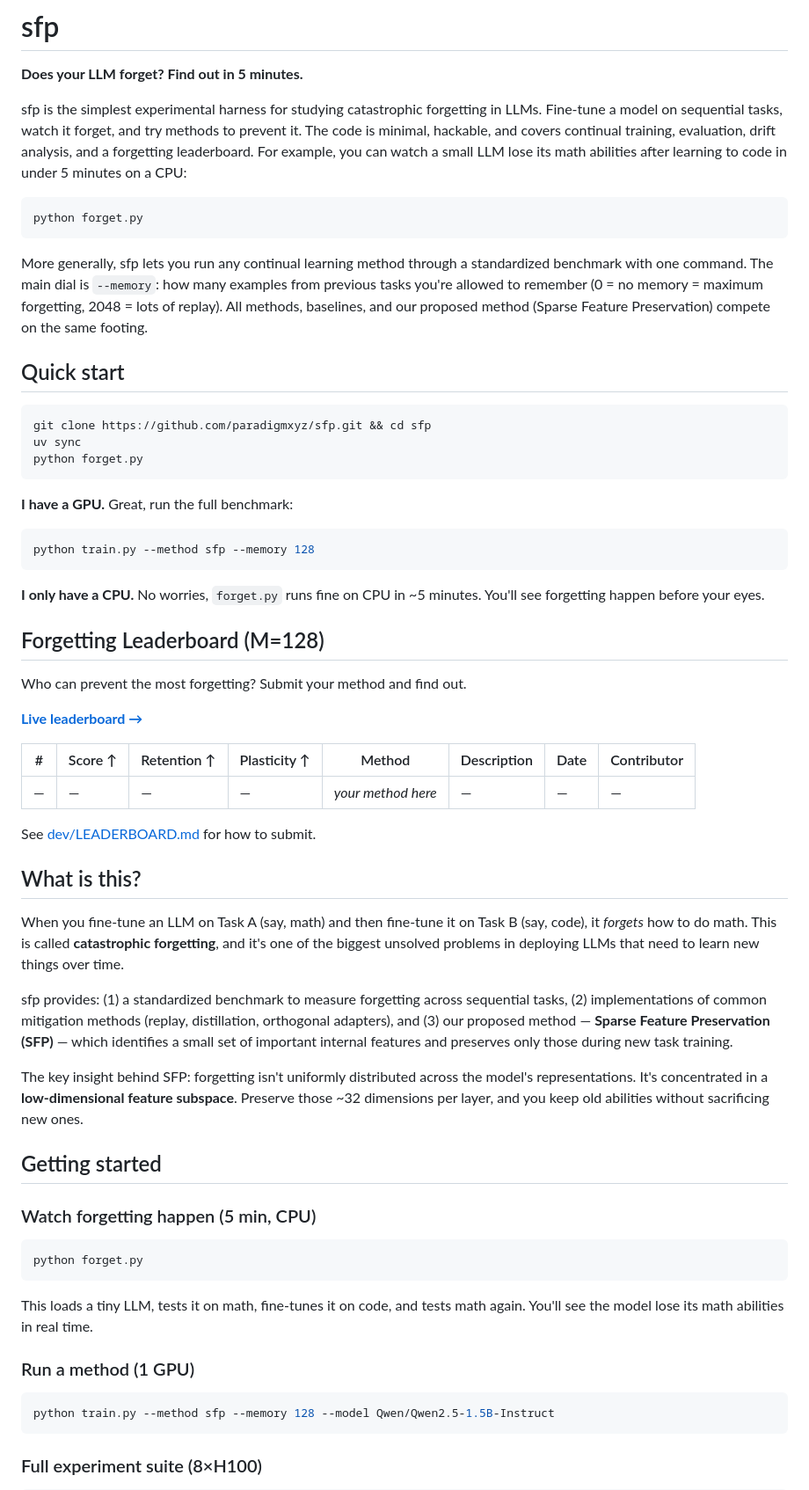
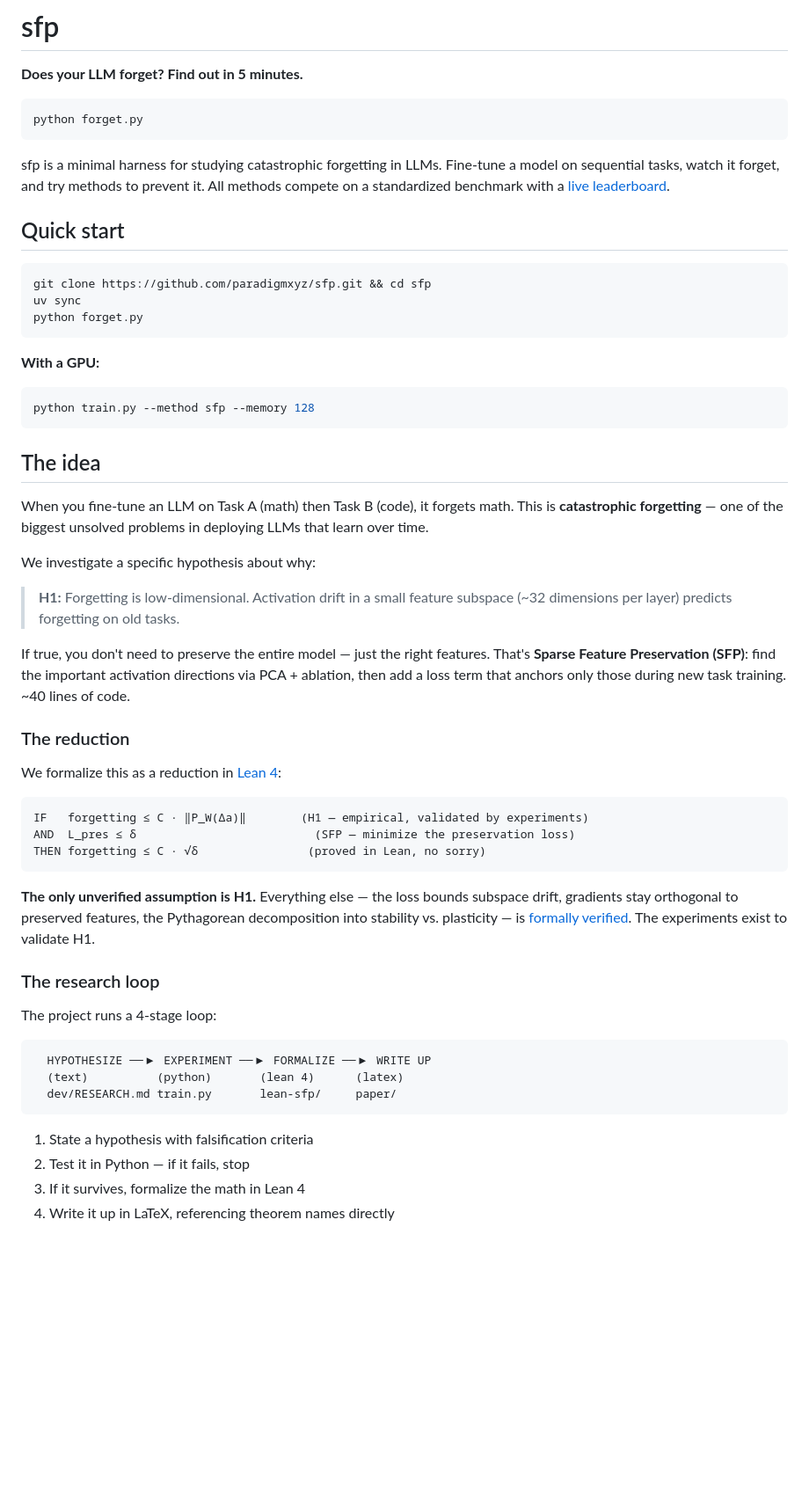
Before and after one commit to Akgithub2028/SFP, a Markdown page: README.md, the part around one of its changes. Shown at 88% size. Drawn GitHub-style; blank space fills up the shorter version.

````diff
--- a/README.md
+++ b/README.md
@@ -1,14 +1,12 @@
 # sfp
 
 **Does your LLM forget? Find out in 5 minutes.**
-
-sfp is the simplest experimental harness for studying catastrophic forgetting in LLMs. Fine-tune a model on sequential tasks, watch it forget, and try methods to prevent it. The code is minimal, hackable, and covers continual training, evaluation, drift analysis, and a forgetting leaderboard. For example, you can watch a small LLM lose its math abilities after learning to code in under 5 minutes on a CPU:
 
 ```
 python forget.py
 ```
 
-More generally, sfp lets you run any continual learning method through a standardized benchmark with one command. The main dial is `--memory`: how many examples from previous tasks you're allowed to remember (0 = no memory = maximum forgetting, 2048 = lots of replay). All methods, baselines, and our proposed method (Sparse Feature Preservation) compete on the same footing.
+sfp is a minimal harness for studying catastrophic forgetting in LLMs. Fine-tune a model on sequential tasks, watch it forget, and try methods to prevent it. All methods compete on a standardized benchmark with a [live leaderboard](https://sfp-leaderboard.pages.dev).
 
 ## Quick start
 
@@ -18,48 +16,45 @@ uv sync
 python forget.py
 ```
 
-**I have a GPU.** Great, run the full benchmark:
+**With a GPU:**
 ```bash
 python train.py --method sfp --memory 128
 ```
 
-**I only have a CPU.** No worries, `forget.py` runs fine on CPU in ~5 minutes. You'll see forgetting happen before your eyes.
+## The idea
 
-## Forgetting Leaderboard (M=128)
+When you fine-tune an LLM on Task A (math) then Task B (code), it forgets math. This is **catastrophic forgetting** — one of the biggest unsolved problems in deploying LLMs that learn over time.
 
-Who can prevent the most forgetting? Submit your method and find out.
+We investigate a specific hypothesis about why:
 
-**[Live leaderboard →](https://sfp-leaderboard.pages.dev)**
+> **H1:** Forgetting is low-dimensional. Activation drift in a small feature subspace (~32 dimensions per layer) predicts forgetting on old tasks.
 
-| # | Score ↑ | Retention ↑ | Plasticity ↑ | Method | Description | Date | Contributor |
-|---|---------|-------------|--------------|--------|-------------|------|-------------|
-| — | — | — | — | *your method here* | — | — | — |
+If true, you don't need to preserve the entire model — just the right features. That's **Sparse Feature Preservation (SFP)**: find the important activation directions via PCA + ablation, then add a loss term that anchors only those during new task training. ~40 lines of code.
 
-See [dev/LEADERBOARD.md](dev/LEADERBOARD.md) for how to submit.
+### The reduction
 
-## What is this?
+We formalize this as a reduction in [Lean 4](lean-sfp/):
 
-When you fine-tune an LLM on Task A (say, math) and then fine-tune it on Task B (say, code), it *forgets* how to do math. This is called **catastrophic forgetting**, and it's one of the biggest unsolved problems in deploying LLMs that need to learn new things over time.
-
-sfp provides: (1) a standardized benchmark to measure forgetting across sequential tasks, (2) implementations of common mitigation methods (replay, distillation, orthogonal adapters), and (3) our proposed method — **Sparse Feature Preservation (SFP)** — which identifies a small set of important internal features and preserves only those during new task training.
-
-The key insight behind SFP: forgetting isn't uniformly distributed across the model's representations. It's concentrated in a **low-dimensional feature subspace**. Preserve those ~32 dimensions per layer, and you keep old abilities without sacrificing new ones.
-
-## Getting started
-
-### Watch forgetting happen (5 min, CPU)
-
-```bash
-python forget.py
+```
+IF   forgetting ≤ C · ‖P_W(Δa)‖        (H1 — empirical, validated by experiments)
+AND  L_pres ≤ δ                          (SFP — minimize the preservation loss)
+THEN forgetting ≤ C · √δ                (proved in Lean, no sorry)
 ```
 
-This loads a tiny LLM, tests it on math, fine-tunes it on code, and tests math again. You'll see the model lose its math abilities in real time.
+**The only unverified assumption is H1.** Everything else — the loss bounds subspace drift, gradients stay orthogonal to preserved features, the Pythagorean decomposition into stability vs. plasticity — is [formally verified](lean-sfp/SFP/Paper/Reduction.lean). The experiments exist to validate H1.
 
-### Run a method (1 GPU)
+### The research loop
 
-```bash
-python train.py --method sfp --memory 128 --model Qwen/Qwen2.5-1.5B-Instruct
+The project runs a 4-stage loop:
+
+```
+  HYPOTHESIZE ──▶ EXPERIMENT ──▶ FORMALIZE ──▶ WRITE UP
+  (text)          (python)       (lean 4)      (latex)
+  dev/RESEARCH.md train.py       lean-sfp/     paper/
 ```
 
-### Full experiment suite (8×H100)
+1. State a hypothesis with falsification criteria
+2. Test it in Python — if it fails, stop
+3. If it survives, formalize the math in Lean 4
+4. Write it up in LaTeX, referencing theorem names directly
 
````
Also changed, not shown: other parts of README.md (+28 -48 lines).
